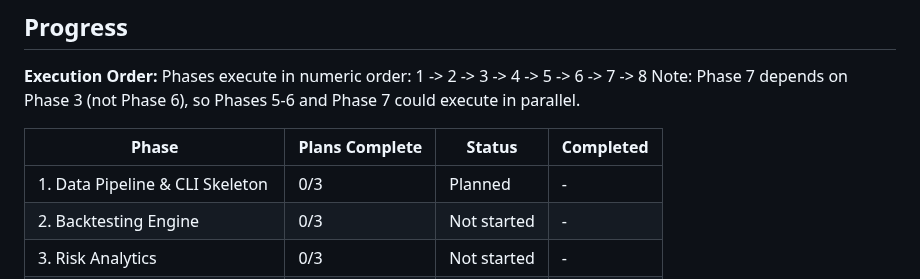
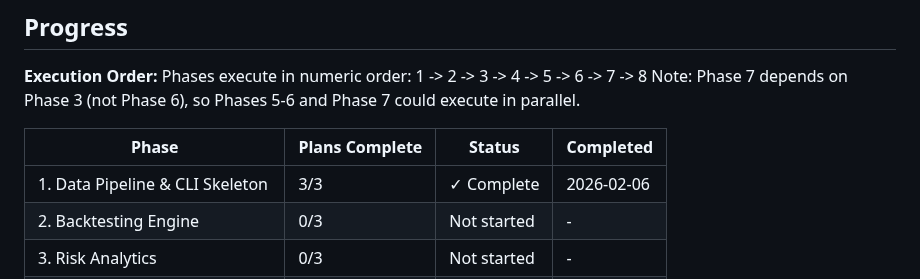
Before and after one commit to thegr4nge/portfolioforge, a Markdown page: .planning/ROADMAP.md, the part around one of its changes. GitHub-like rendering.

```diff
--- a/.planning/ROADMAP.md
+++ b/.planning/ROADMAP.md
@@ -163,7 +163,7 @@ Note: Phase 7 depends on Phase 3 (not Phase 6), so Phases 5-6 and Phase 7 could
 
 | Phase | Plans Complete | Status | Completed |
 |-------|----------------|--------|-----------|
-| 1. Data Pipeline & CLI Skeleton | 0/3 | Planned | - |
+| 1. Data Pipeline & CLI Skeleton | 3/3 | ✓ Complete | 2026-02-06 |
 | 2. Backtesting Engine | 0/3 | Not started | - |
 | 3. Risk Analytics | 0/3 | Not started | - |
 | 4. Portfolio Optimisation | 0/3 | Not started | - |
```
Also changed, not shown: other parts of .planning/ROADMAP.md (+4 -4 lines), .planning/REQUIREMENTS.md (+7 -7 lines), 1 other file.
